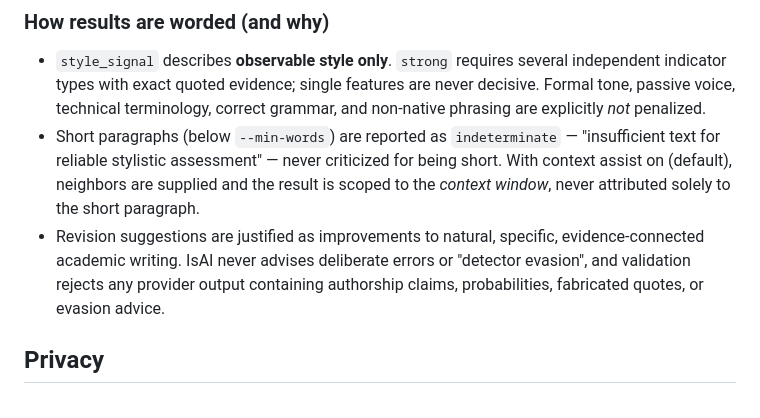
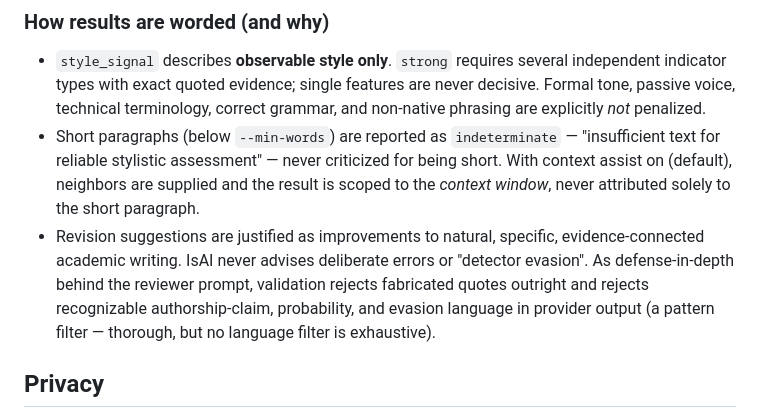
Before and after one commit to ghsi011/IsAI, a Markdown page: README.md, the part around the change. Rendered like a GitHub page.

Commit message:
Soften README validation claim to defense-in-depth wording
Co-Authored-By: Claude Fable 5 <noreply@anthropic.com>

```diff
--- a/README.md
+++ b/README.md
@@ -174,8 +174,10 @@ configuration changed (use `--restart` to start over).
   short paragraph.
 - Revision suggestions are justified as improvements to natural, specific,
   evidence-connected academic writing. IsAI never advises deliberate errors or
-  "detector evasion", and validation rejects any provider output containing
-  authorship claims, probabilities, fabricated quotes, or evasion advice.
+  "detector evasion". As defense-in-depth behind the reviewer prompt,
+  validation rejects fabricated quotes outright and rejects recognizable
+  authorship-claim, probability, and evasion language in provider output
+  (a pattern filter — thorough, but no language filter is exhaustive).
 
 ## Privacy
 
```
